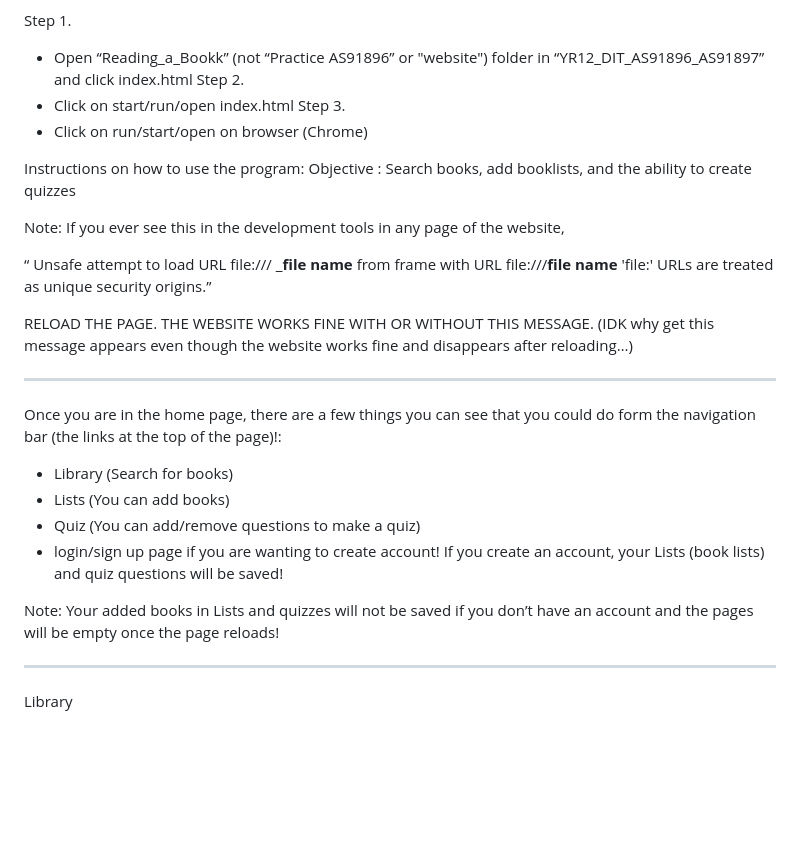
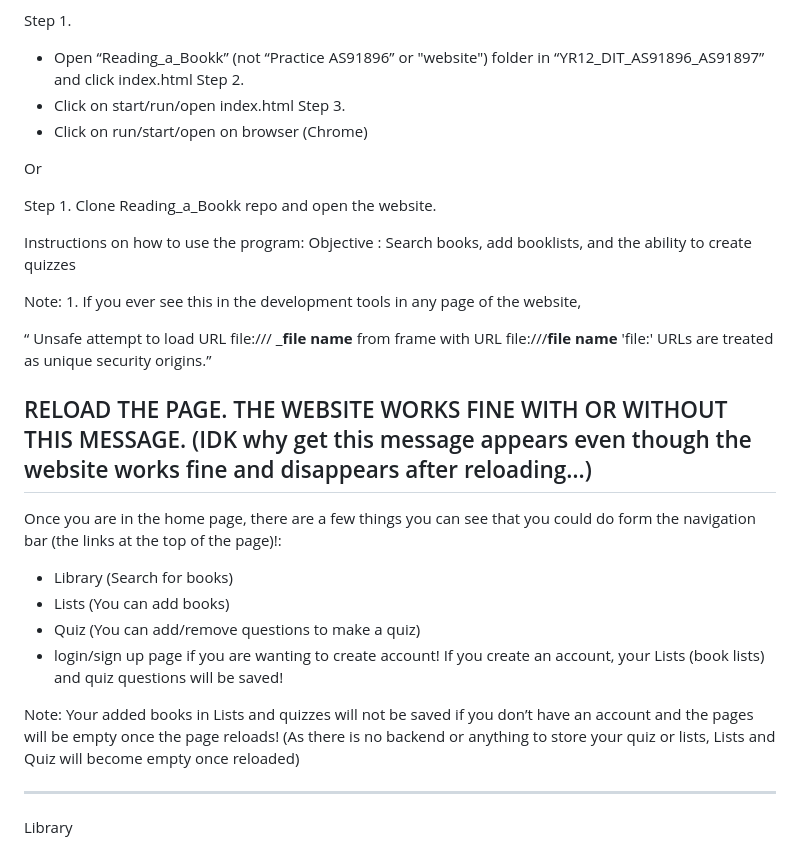
Before and after one commit to starry23514/Reading_a_Bookk, a Markdown page: README.md, the part around the change. GitHub-like rendering; blank space fills up the shorter version.

Commit message:
Update README with clearer usage instructions
Clarified instructions and notes regarding the website's functionality and security messages.

```diff
--- a/README.md
+++ b/README.md
@@ -13,16 +13,22 @@ Step 2.
 Step 3.
 - Click on run/start/open on browser (Chrome)
 
+Or
+
+Step 1.
+Clone Reading_a_Bookk repo and open the website.
+
 Instructions on how to use the program:
 Objective : Search books, add booklists, and the ability  to create quizzes
 
-Note: If you ever see this in the development tools in  any page of the website,
+Note:
+1.
+If you ever see this in the development tools in  any page of the website,
 
 “ Unsafe attempt to load URL file:/// _____file name____  from frame with URL file:///______file name______ 'file:'  URLs are treated as unique security origins.”
 
 RELOAD THE PAGE.
 THE WEBSITE WORKS FINE WITH OR WITHOUT THIS MESSAGE. (IDK why  get this message appears even though the website  works fine and disappears after reloading…)
-
 ----------------------------------------------------------------------------------------------------------------------------------
 
 Once you are in the home page, there are a few things  you can see that you could do form the navigation bar  (the links at the top of the page)!:
@@ -32,7 +38,8 @@ Once you are in the home page, there are a few things  you can see that you coul
 - Quiz (You can add/remove questions to make  a quiz)
 - login/sign up page if you are wanting to  create account! If you create an account, your Lists  (book lists) and quiz questions will be saved!
 
-Note: Your added books in Lists and quizzes will not be  saved if you don’t have an account and the pages will  be empty once the page reloads!
+Note: Your added books in Lists and quizzes will not be  saved if you don’t have an account and the pages will be empty once the page reloads!
+(As there is no backend or anything to store your quiz or lists, Lists and Quiz will become empty once reloaded)
 
 ----------------------------------------------------------------------------------------------------------------------------------
 
```
